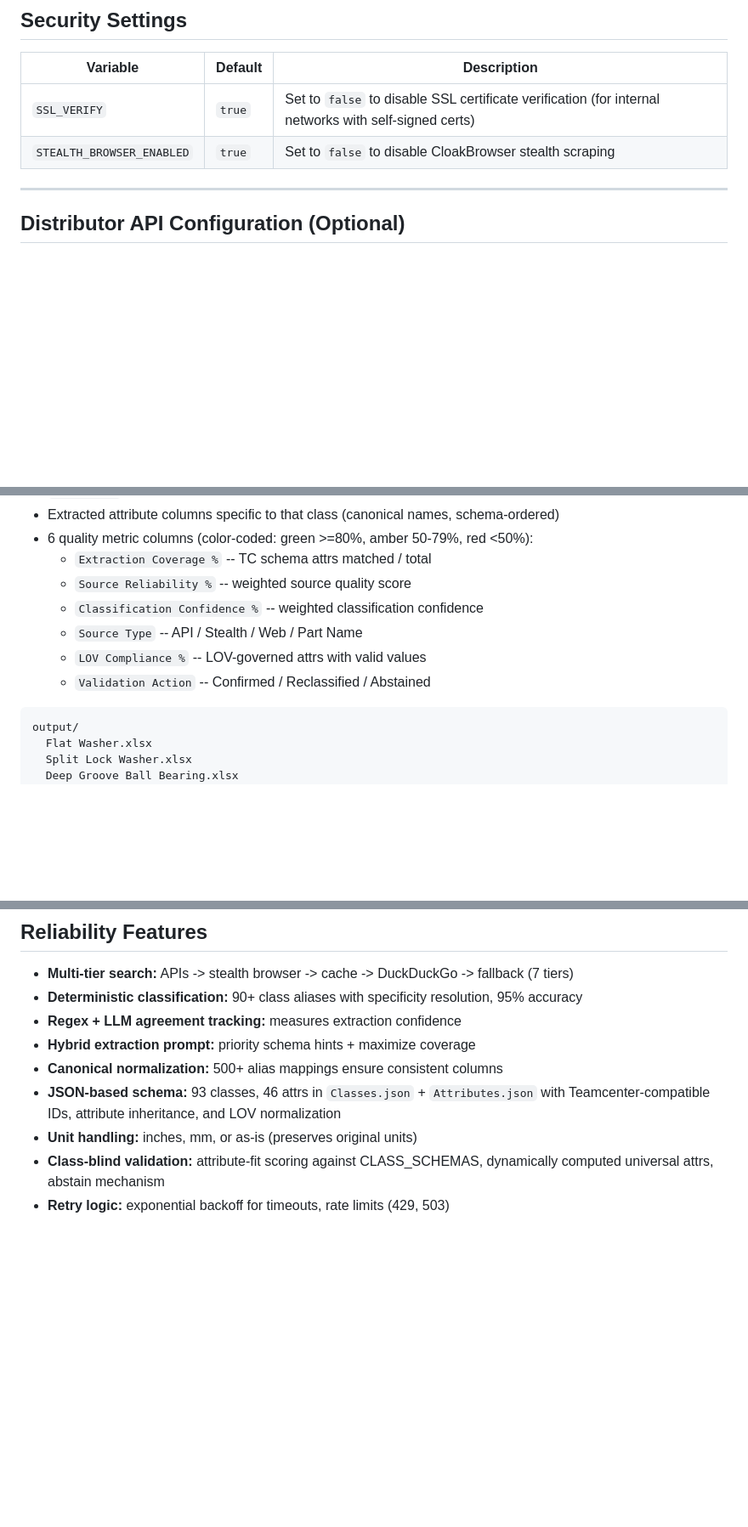
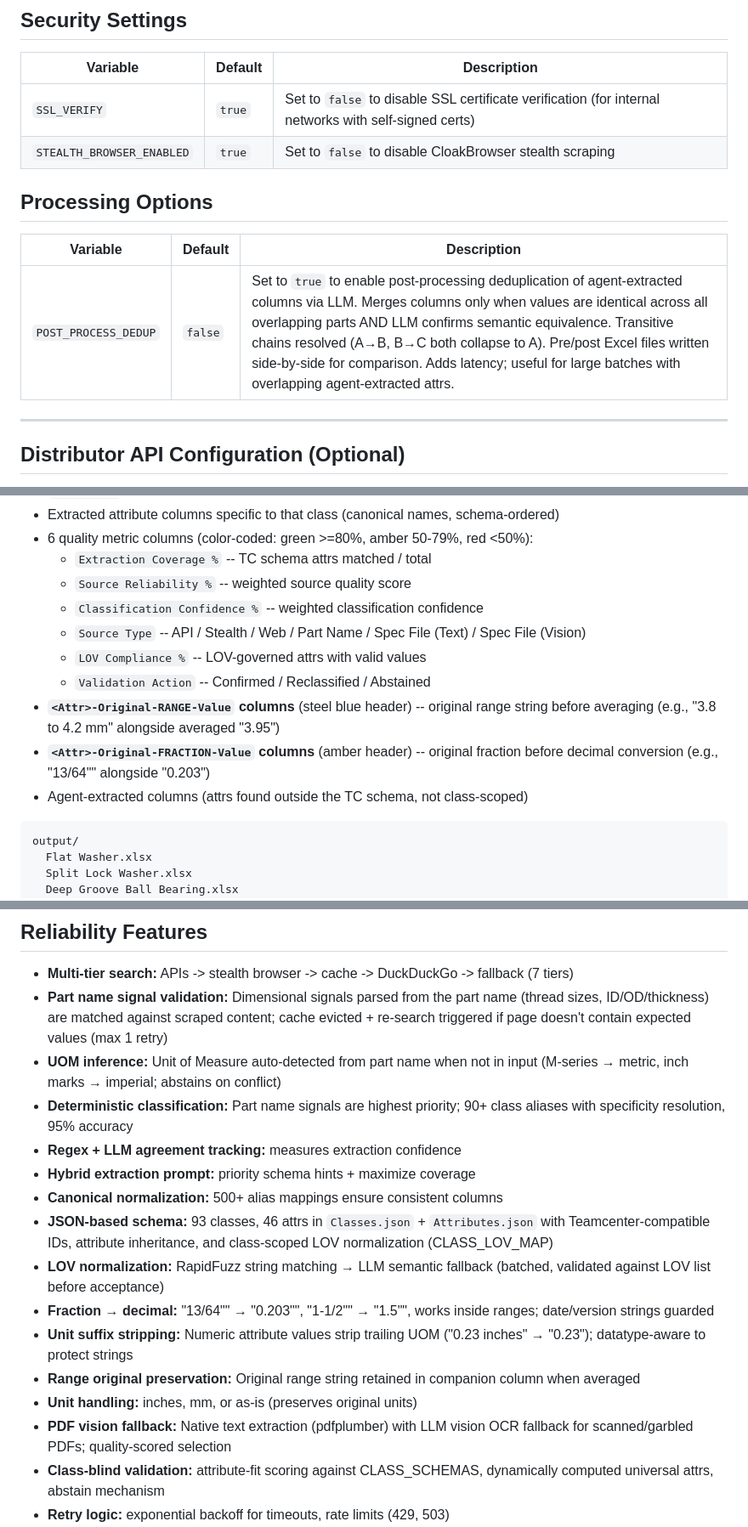
Before and after one commit to digitalthreadai/partclassifier, a Markdown page: README.md, 3 parts joined by grey strips. Shown at 85% size. Drawn GitHub-style; blank space fills up the shorter version.

````diff
--- a/README.md
+++ b/README.md
@@ -190,6 +196,12 @@ The Claude Code CLI mode (`main_cc.py`) uses the `claude` CLI on PATH and needs
 | `SSL_VERIFY` | `true` | Set to `false` to disable SSL certificate verification (for internal networks with self-signed certs) |
 | `STEALTH_BROWSER_ENABLED` | `true` | Set to `false` to disable CloakBrowser stealth scraping |
 
+## Processing Options
+
+| Variable | Default | Description |
+|----------|---------|-------------|
+| `POST_PROCESS_DEDUP` | `false` | Set to `true` to enable post-processing deduplication of agent-extracted columns via LLM. Merges columns only when values are identical across all overlapping parts AND LLM confirms semantic equivalence. Transitive chains resolved (A→B, B→C both collapse to A). Pre/post Excel files written side-by-side for comparison. Adds latency; useful for large batches with overlapping agent-extracted attrs. |
+
 ---
 
 ## Distributor API Configuration (Optional)
@@ -283,9 +295,12 @@ Each output Excel contains:
   - `Extraction Coverage %` -- TC schema attrs matched / total
   - `Source Reliability %` -- weighted source quality score
   - `Classification Confidence %` -- weighted classification confidence
-  - `Source Type` -- API / Stealth / Web / Part Name
+  - `Source Type` -- API / Stealth / Web / Part Name / Spec File (Text) / Spec File (Vision)
   - `LOV Compliance %` -- LOV-governed attrs with valid values
   - `Validation Action` -- Confirmed / Reclassified / Abstained
+- **`<Attr>-Original-RANGE-Value` columns** (steel blue header) -- original range string before averaging (e.g., "3.8 to 4.2 mm" alongside averaged "3.95")
+- **`<Attr>-Original-FRACTION-Value` columns** (amber header) -- original fraction before decimal conversion (e.g., "13/64\"" alongside "0.203")
+- Agent-extracted columns (attrs found outside the TC schema, not class-scoped)
 
 ```
 output/
@@ -303,12 +318,19 @@ output/
 ## Reliability Features
 
 - **Multi-tier search:** APIs -> stealth browser -> cache -> DuckDuckGo -> fallback (7 tiers)
-- **Deterministic classification:** 90+ class aliases with specificity resolution, 95% accuracy
+- **Part name signal validation:** Dimensional signals parsed from the part name (thread sizes, ID/OD/thickness) are matched against scraped content; cache evicted + re-search triggered if page doesn't contain expected values (max 1 retry)
+- **UOM inference:** Unit of Measure auto-detected from part name when not in input (M-series → metric, inch marks → imperial; abstains on conflict)
+- **Deterministic classification:** Part name signals are highest priority; 90+ class aliases with specificity resolution, 95% accuracy
 - **Regex + LLM agreement tracking:** measures extraction confidence
 - **Hybrid extraction prompt:** priority schema hints + maximize coverage
 - **Canonical normalization:** 500+ alias mappings ensure consistent columns
-- **JSON-based schema:** 93 classes, 46 attrs in `Classes.json` + `Attributes.json` with Teamcenter-compatible IDs, attribute inheritance, and LOV normalization
+- **JSON-based schema:** 93 classes, 46 attrs in `Classes.json` + `Attributes.json` with Teamcenter-compatible IDs, attribute inheritance, and class-scoped LOV normalization (CLASS_LOV_MAP)
+- **LOV normalization:** RapidFuzz string matching → LLM semantic fallback (batched, validated against LOV list before acceptance)
+- **Fraction → decimal:** "13/64\"" → "0.203\"", "1-1/2\"" → "1.5\"", works inside ranges; date/version strings guarded
+- **Unit suffix stripping:** Numeric attribute values strip trailing UOM ("0.23 inches" → "0.23"); datatype-aware to protect strings
+- **Range original preservation:** Original range string retained in companion column when averaged
 - **Unit handling:** inches, mm, or as-is (preserves original units)
+- **PDF vision fallback:** Native text extraction (pdfplumber) with LLM vision OCR fallback for scanned/garbled PDFs; quality-scored selection
 - **Class-blind validation:** attribute-fit scoring against CLASS_SCHEMAS, dynamically computed universal attrs, abstain mechanism
 - **Retry logic:** exponential backoff for timeouts, rate limits (429, 503)
 - **Validation retry:** re-extraction for missing attrs when >50% schema attrs unfilled
````
Also changed, not shown: other parts of README.md (+24 -14 lines).
